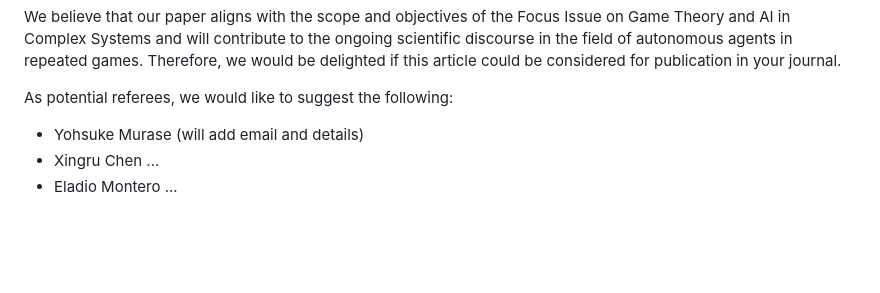
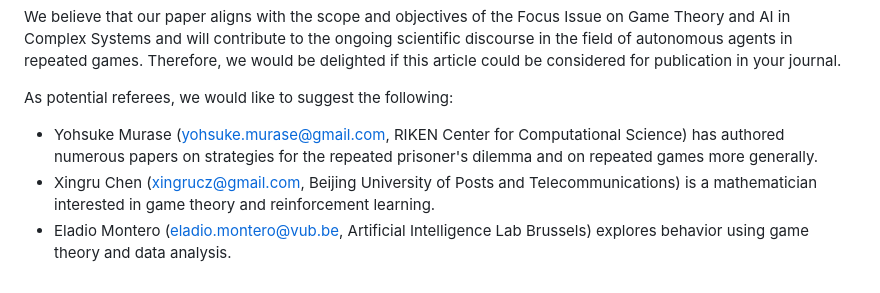
Before and after one commit to Nikoleta-v3/meta-analysis-of-prisoners-dilemma-tournaments, a Markdown page: cover_letter/letter.md, the part around the change. GitHub-like rendering; blank space fills up the shorter version.

Commit message:
add reviewers' details

```diff
--- a/cover_letter/letter.md
+++ b/cover_letter/letter.md
@@ -48,6 +48,10 @@ publication in your journal.
 
 As potential referees, we would like to suggest the following:
 
-- Yohsuke Murase (will add email and details)
-- Xingru Chen ...
-- Eladio Montero ...
+- Yohsuke Murase (yohsuke.murase@gmail.com, RIKEN Center for Computational
+Science) has authored numerous papers on strategies for the repeated prisoner's
+dilemma and on repeated games more generally.
+- Xingru Chen (xingrucz@gmail.com, Beijing University of Posts and Telecommunications)
+is a mathematician interested in game theory and reinforcement learning.
+- Eladio Montero (eladio.montero@vub.be, Artificial Intelligence Lab Brussels)
+explores behavior using game theory and data analysis.
```
